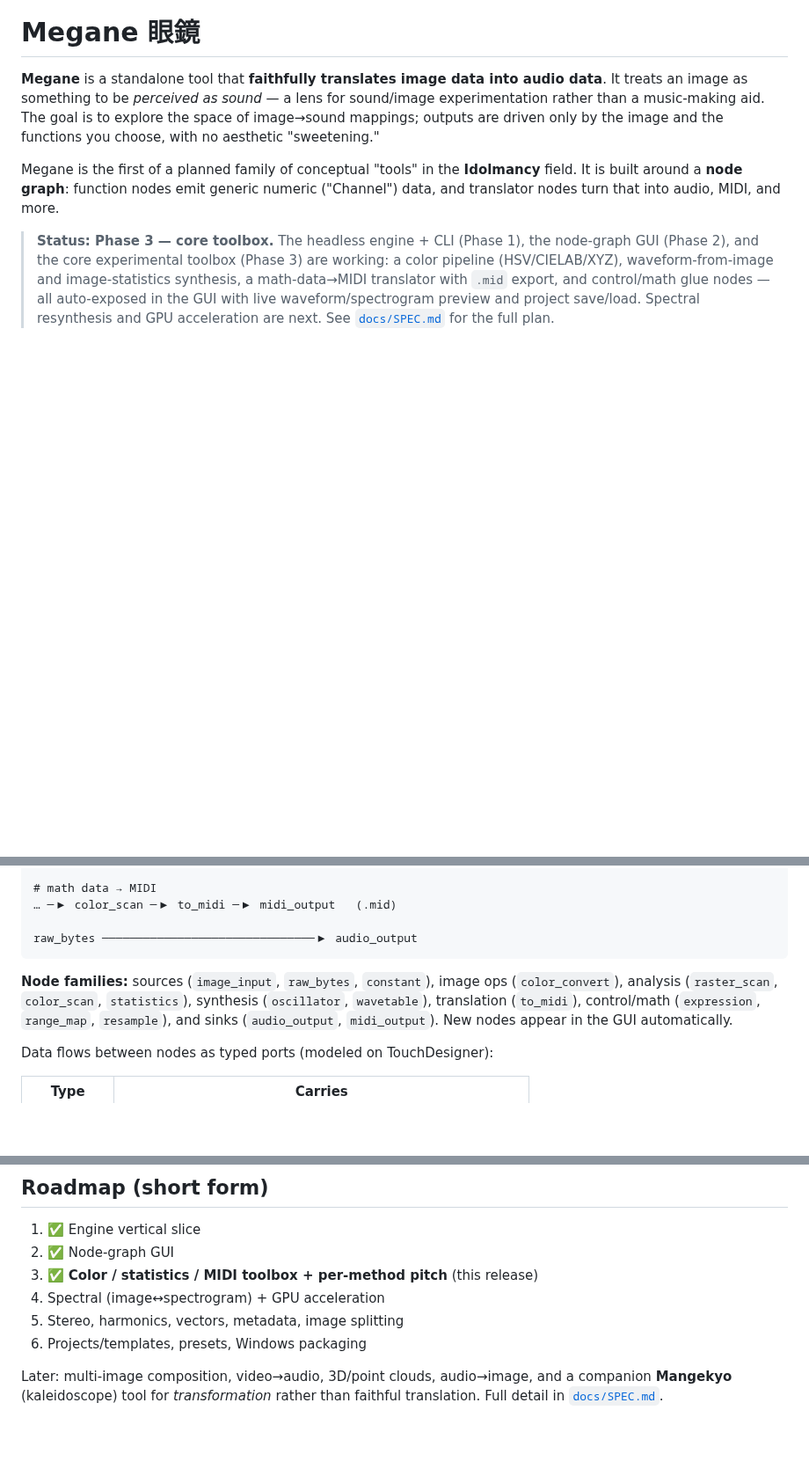
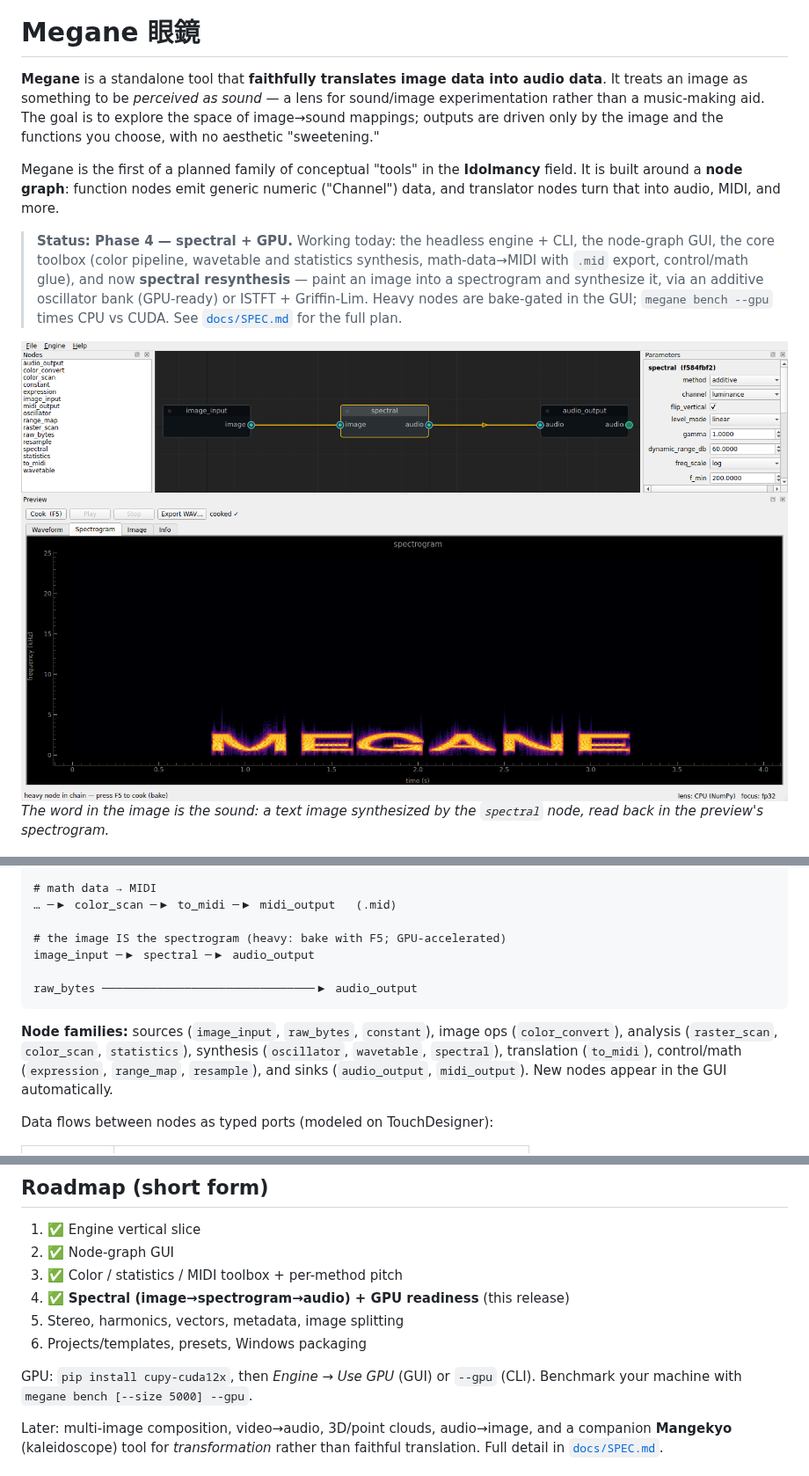
Before and after one commit to Connoise/Idolmancy-Megane, a Markdown page: README.md, 3 parts joined by grey strips. Shown at 88% size. Rendered like a GitHub page; pictures changed too: docs/images/gui_phase4_spectral.png (added); blank space fills up the shorter version.

````diff
--- a/README.md
+++ b/README.md
@@ -10,13 +10,17 @@ Megane is the first of a planned family of conceptual "tools" in the **Idolmancy
 field. It is built around a **node graph**: function nodes emit generic numeric
 ("Channel") data, and translator nodes turn that into audio, MIDI, and more.
 
-> **Status: Phase 3 — core toolbox.** The headless engine + CLI (Phase 1), the
-> node-graph GUI (Phase 2), and the core experimental toolbox (Phase 3) are
-> working: a color pipeline (HSV/CIELAB/XYZ), waveform-from-image and
-> image-statistics synthesis, a math-data→MIDI translator with `.mid` export,
-> and control/math glue nodes — all auto-exposed in the GUI with live
-> waveform/spectrogram preview and project save/load. Spectral resynthesis and
-> GPU acceleration are next. See [`docs/SPEC.md`](docs/SPEC.md) for the full plan.
+> **Status: Phase 4 — spectral + GPU.** Working today: the headless engine +
+> CLI, the node-graph GUI, the core toolbox (color pipeline, wavetable and
+> statistics synthesis, math-data→MIDI with `.mid` export, control/math glue),
+> and now **spectral resynthesis** — paint an image into a spectrogram and
+> synthesize it, via an additive oscillator bank (GPU-ready) or ISTFT +
+> Griffin-Lim. Heavy nodes are bake-gated in the GUI; `megane bench --gpu`
+> times CPU vs CUDA. See [`docs/SPEC.md`](docs/SPEC.md) for the full plan.
+
+![Image-to-spectrogram synthesis](docs/images/gui_phase4_spectral.png)
+*The word in the image is the sound: a text image synthesized by the `spectral`
+node, read back in the preview's spectrogram.*
 
 ![Megane node-graph GUI](docs/images/gui_screenshot.png)
 *A 512×128 sine-contour image scanned column-by-column into a pentatonic
@@ -97,12 +101,15 @@ image_input ─▶ color_scan ─┬─▶ (c1) oscillator.values ─▶ audio_o
 # math data → MIDI
 … ─▶ color_scan ─▶ to_midi ─▶ midi_output   (.mid)
 
+# the image IS the spectrogram (heavy: bake with F5; GPU-accelerated)
+image_input ─▶ spectral ─▶ audio_output
+
 raw_bytes ───────────────────────────────▶ audio_output
 ```
 
 **Node families:** sources (`image_input`, `raw_bytes`, `constant`),
 image ops (`color_convert`), analysis (`raster_scan`, `color_scan`,
-`statistics`), synthesis (`oscillator`, `wavetable`), translation
+`statistics`), synthesis (`oscillator`, `wavetable`, `spectral`), translation
 (`to_midi`), control/math (`expression`, `range_map`, `resample`), and sinks
 (`audio_output`, `midi_output`). New nodes appear in the GUI automatically.
 
@@ -143,10 +150,13 @@ python -m pytest
 
 1. ✅ Engine vertical slice
 2. ✅ Node-graph GUI
-3. ✅ **Color / statistics / MIDI toolbox + per-method pitch** (this release)
-4. Spectral (image↔spectrogram) + GPU acceleration
+3. ✅ Color / statistics / MIDI toolbox + per-method pitch
+4. ✅ **Spectral (image→spectrogram→audio) + GPU readiness** (this release)
 5. Stereo, harmonics, vectors, metadata, image splitting
 6. Projects/templates, presets, Windows packaging
+
+GPU: `pip install cupy-cuda12x`, then *Engine → Use GPU* (GUI) or `--gpu`
+(CLI). Benchmark your machine with `megane bench [--size 5000] --gpu`.
 
 Later: multi-image composition, video→audio, 3D/point clouds, audio→image, and a
 companion **Mangekyo** (kaleidoscope) tool for *transformation* rather than
````
Also changed, not shown: docs/SPEC.md (+18 -7 lines), 7 other files.
